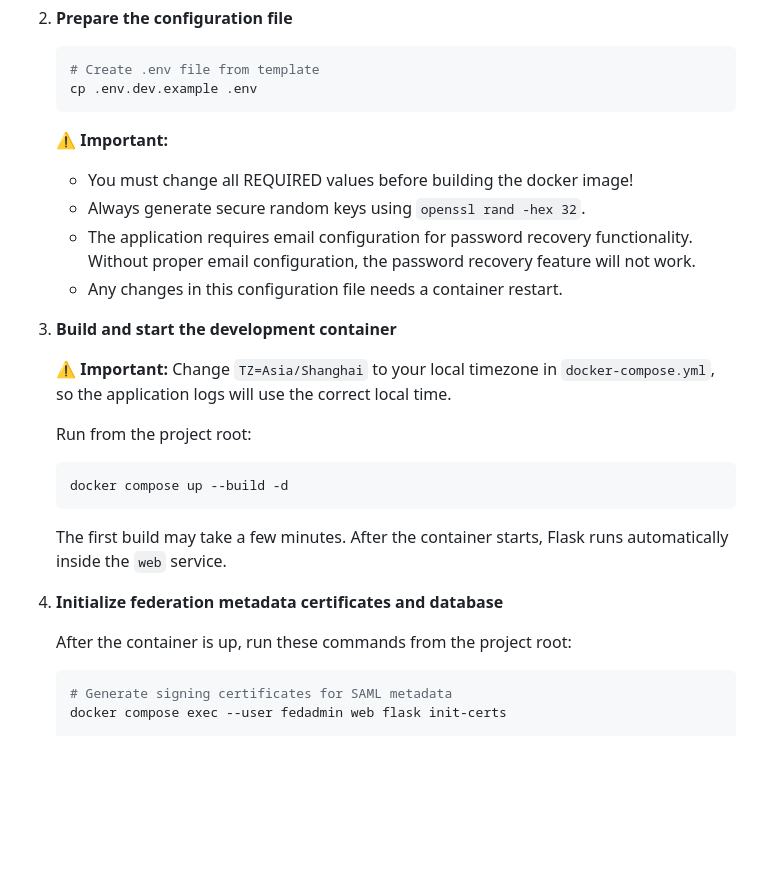
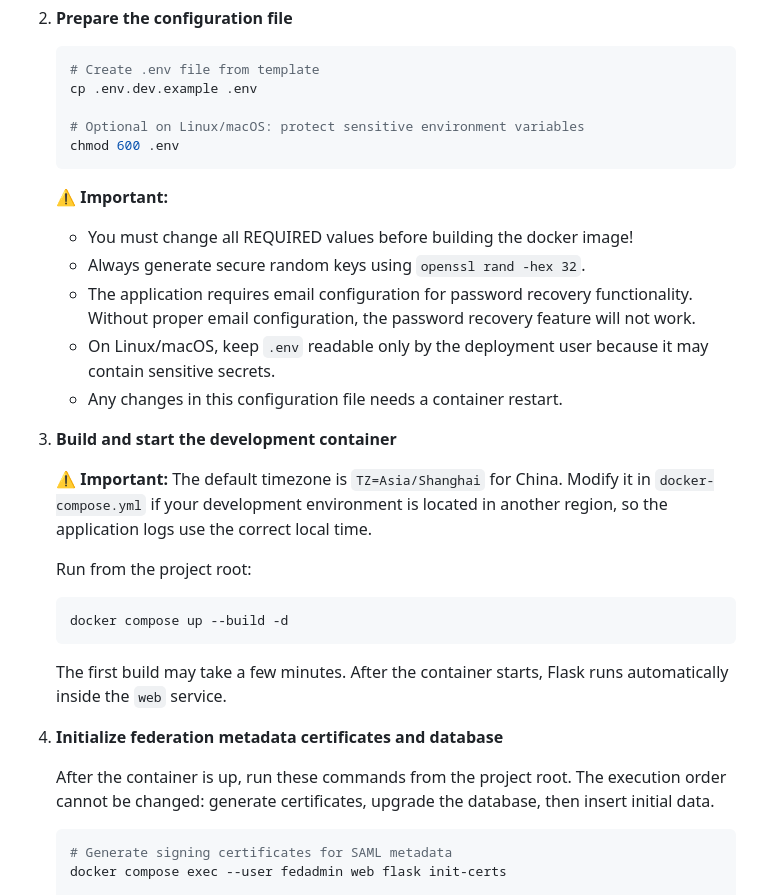
Before and after one commit to wangbog/fedadmin, a Markdown page: docs/deployment/deployment_dev.md, the part around one of its changes. GitHub-like rendering; blank space fills up the shorter version.

Commit message:
dev env doc

````diff
--- a/docs/deployment/deployment_dev.md
+++ b/docs/deployment/deployment_dev.md
@@ -26,17 +26,21 @@ The container includes the Linux system packages and Python dependencies require
    ```bash
    # Create .env file from template
    cp .env.dev.example .env
+
+   # Optional on Linux/macOS: protect sensitive environment variables
+   chmod 600 .env
    ```
 
    **⚠️ Important:**
    - You must change all REQUIRED values before building the docker image!
    - Always generate secure random keys using `openssl rand -hex 32`.
    - The application requires email configuration for password recovery functionality. Without proper email configuration, the password recovery feature will not work.
+   - On Linux/macOS, keep `.env` readable only by the deployment user because it may contain sensitive secrets.
    - Any changes in this configuration file needs a container restart.
 
 3. **Build and start the development container**
 
-   **⚠️ Important:** Change `TZ=Asia/Shanghai` to your local timezone in `docker-compose.yml`, so the application logs will use the correct local time.
+   **⚠️ Important:** The default timezone is `TZ=Asia/Shanghai` for China. Modify it in `docker-compose.yml` if your development environment is located in another region, so the application logs use the correct local time.
 
    Run from the project root:
 
@@ -48,7 +52,7 @@ The container includes the Linux system packages and Python dependencies require
 
 4. **Initialize federation metadata certificates and database**
 
-   After the container is up, run these commands from the project root:
+   After the container is up, run these commands from the project root. The execution order cannot be changed: generate certificates, upgrade the database, then insert initial data.
 
    ```bash
    # Generate signing certificates for SAML metadata
````
Also changed, not shown: other parts of docs/deployment/deployment_dev.md (+2 -1 lines).
